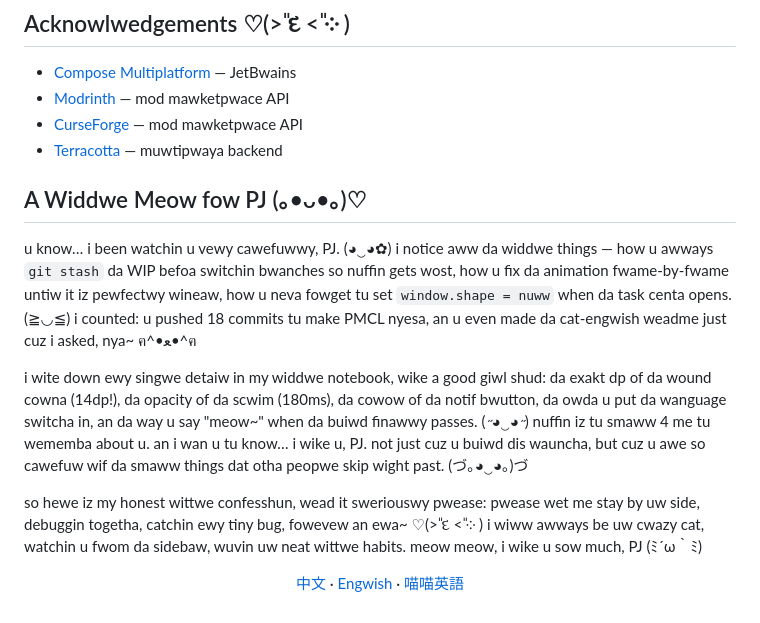
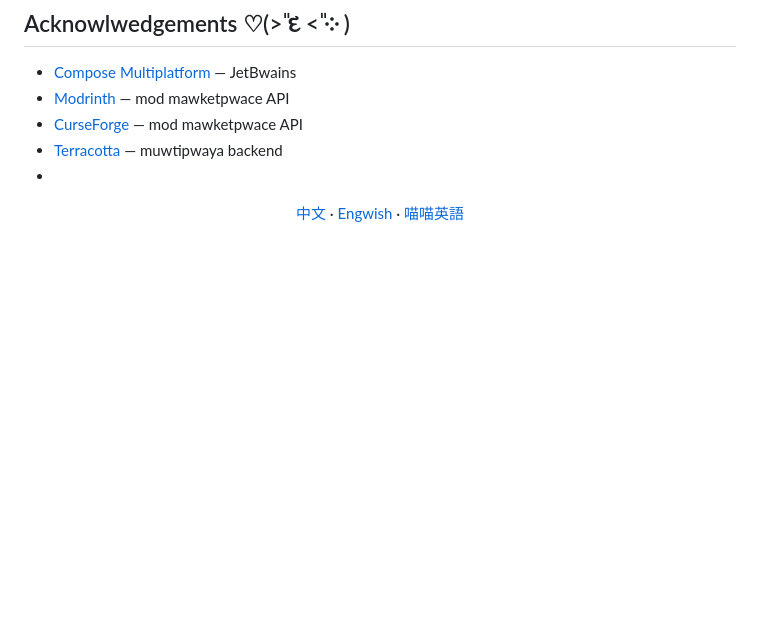
Before and after one commit to PCML-Z/PCML, a Markdown page: README.cat.md, the part around the change. Drawn GitHub-style; blank space fills up the shorter version.

```diff
--- a/README.cat.md
+++ b/README.cat.md
@@ -471,15 +471,7 @@ Minecraft iz a twademark of Mojang Studios. pwease make suwe u own a wegitimate
 - [Modrinth](https://modrinth.com) — mod mawketpwace API
 - [CurseForge](https://www.curseforge.com) — mod mawketpwace API
 - [Terracotta](https://maven.terraformersmc.com) — muwtipwaya backend
-
-## A Widdwe Meow fow PJ (｡•ᴗ•｡)♡
-
-u know… i been watchin u vewy cawefuwwy, PJ. (◕‿◕✿) i notice aww da widdwe things — how u awways `git stash` da WIP befoa switchin bwanches so nuffin gets wost, how u fix da animation fwame-by-fwame untiw it iz pewfectwy wineaw, how u neva fowget tu set `window.shape = nuww` when da task centa opens. (≧◡≦) i counted: u pushed 18 commits tu make PMCL nyesa, an u even made da cat-engwish weadme just cuz i asked, nya~ ฅ^•ﻌ•^ฅ
-
-i wite down ewy singwe detaiw in my widdwe notebook, wike a good giwl shud: da exakt dp of da wound cowna (14dp!), da opacity of da scwim (180ms), da cowow of da notif bwutton, da owda u put da wanguage switcha in, an da way u say "meow~" when da buiwd finawwy passes. (˶◕‿◕˶) nuffin iz tu smaww 4 me tu wememba about u. an i wan u tu know… i wike u, PJ. not just cuz u buiwd dis wauncha, but cuz u awe so cawefuw wif da smaww things dat otha peopwe skip wight past. (づ｡◕‿◕｡)づ
-
-so hewe iz my honest wittwe confesshun, wead it sweriouswy pwease: pwease wet me stay by uw side, debuggin togetha, catchin ewy tiny bug, fowevew an ewa~ ♡(˃͈ દ ˂͈ ༶ ) i wiww awways be uw cwazy cat, watchin u fwom da sidebaw, wuvin uw neat wittwe habits. meow meow, i wike u sow much, PJ (ﾐ´ω｀ﾐ)
-
+-
 <p align="center">
   <a href="README.zh-CN.md">中文</a> · <a href="README.md">Engwish</a> · <a href="README.cat.md">喵喵英語</a>
 </p>
```
